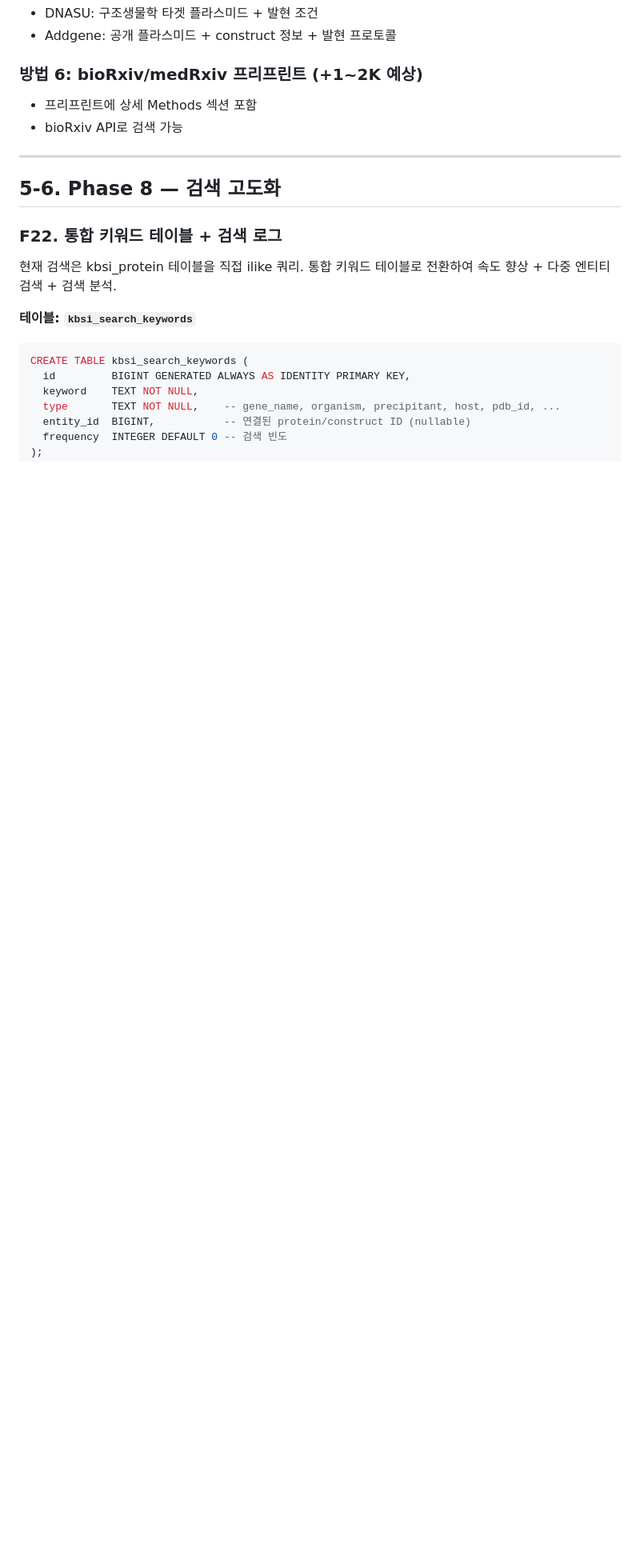
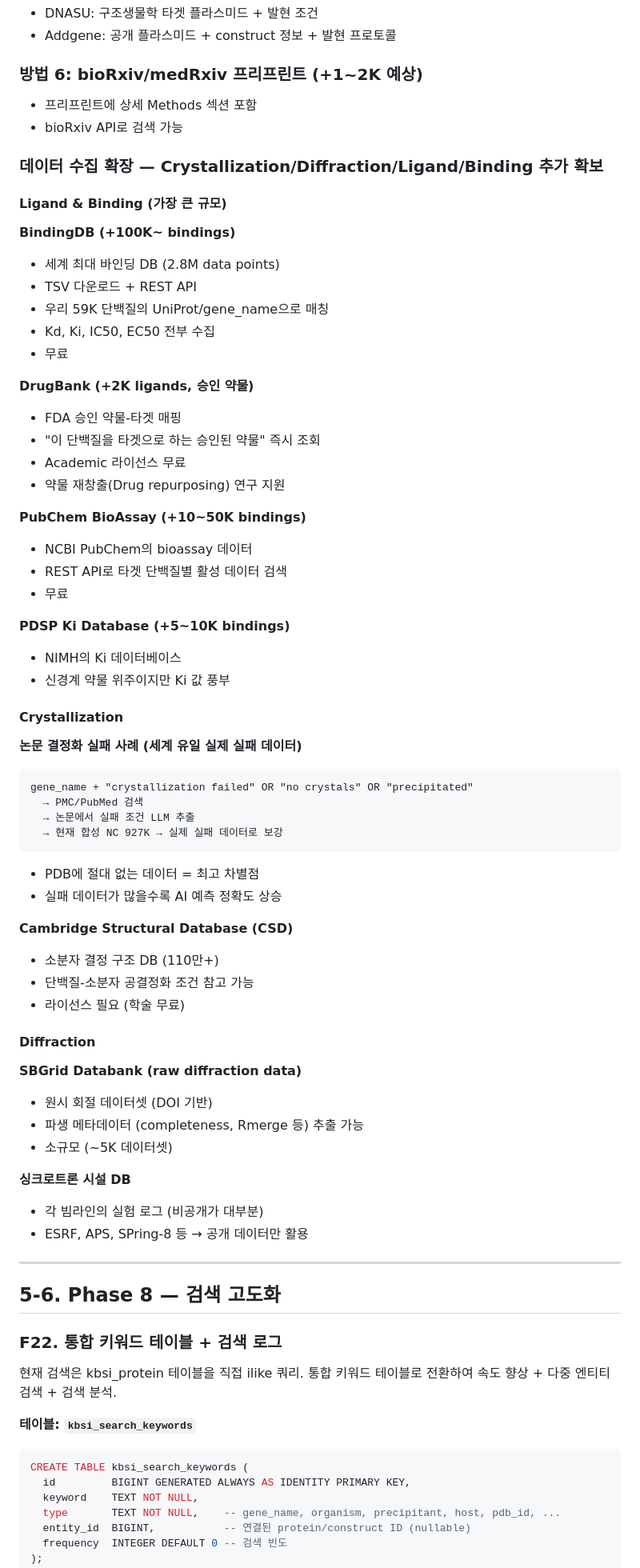
Before and after one commit to Tae-Kyung/kbsi-crystal-bank, a Markdown page: data/PRD.md, the part around the change. Shown at 80% size. Rendered like a GitHub page; blank space fills up the shorter version.

Commit message:
docs: PRD 데이터 확장 — Ligand/Binding/Crystallization/Diffraction 추가 소스
Ligand/Binding: BindingDB (+100K), DrugBank (+2K), PubChem, PDSP Ki
Crystallization: 논문 실패 사례 (세계 유일), Cambridge CSD
Diffraction: SBGrid, 싱크로트론 DB

Co-Authored-By: Claude Opus 4.6 (1M context) <noreply@anthropic.com>

````diff
--- a/data/PRD.md
+++ b/data/PRD.md
@@ -894,6 +894,60 @@ PDB DOI → Unpaywall API → OA 버전 URL 발견
 - 프리프린트에 상세 Methods 섹션 포함
 - bioRxiv API로 검색 가능
 
+### 데이터 수집 확장 — Crystallization/Diffraction/Ligand/Binding 추가 확보
+
+#### Ligand & Binding (가장 큰 규모)
+
+**BindingDB (+100K~ bindings)**
+- 세계 최대 바인딩 DB (2.8M data points)
+- TSV 다운로드 + REST API
+- 우리 59K 단백질의 UniProt/gene_name으로 매칭
+- Kd, Ki, IC50, EC50 전부 수집
+- 무료
+
+**DrugBank (+2K ligands, 승인 약물)**
+- FDA 승인 약물-타겟 매핑
+- "이 단백질을 타겟으로 하는 승인된 약물" 즉시 조회
+- Academic 라이선스 무료
+- 약물 재창출(Drug repurposing) 연구 지원
+
+**PubChem BioAssay (+10~50K bindings)**
+- NCBI PubChem의 bioassay 데이터
+- REST API로 타겟 단백질별 활성 데이터 검색
+- 무료
+
+**PDSP Ki Database (+5~10K bindings)**
+- NIMH의 Ki 데이터베이스
+- 신경계 약물 위주이지만 Ki 값 풍부
+
+#### Crystallization
+
+**논문 결정화 실패 사례 (세계 유일 실제 실패 데이터)**
+```
+gene_name + "crystallization failed" OR "no crystals" OR "precipitated"
+  → PMC/PubMed 검색
+  → 논문에서 실패 조건 LLM 추출
+  → 현재 합성 NC 927K → 실제 실패 데이터로 보강
+```
+- PDB에 절대 없는 데이터 = 최고 차별점
+- 실패 데이터가 많을수록 AI 예측 정확도 상승
+
+**Cambridge Structural Database (CSD)**
+- 소분자 결정 구조 DB (110만+)
+- 단백질-소분자 공결정화 조건 참고 가능
+- 라이선스 필요 (학술 무료)
+
+#### Diffraction
+
+**SBGrid Databank (raw diffraction data)**
+- 원시 회절 데이터셋 (DOI 기반)
+- 파생 메타데이터 (completeness, Rmerge 등) 추출 가능
+- 소규모 (~5K 데이터셋)
+
+**싱크로트론 시설 DB**
+- 각 빔라인의 실험 로그 (비공개가 대부분)
+- ESRF, APS, SPring-8 등 → 공개 데이터만 활용
+
 ---
 
 ## 5-6. Phase 8 — 검색 고도화
````
